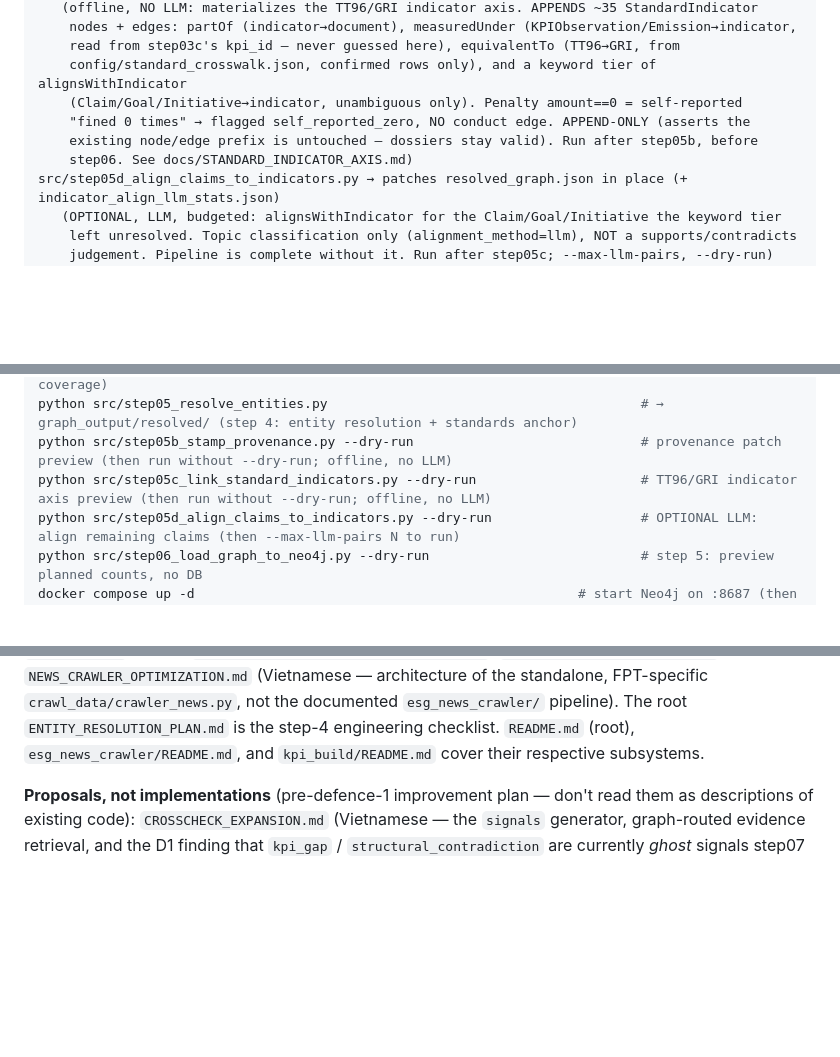
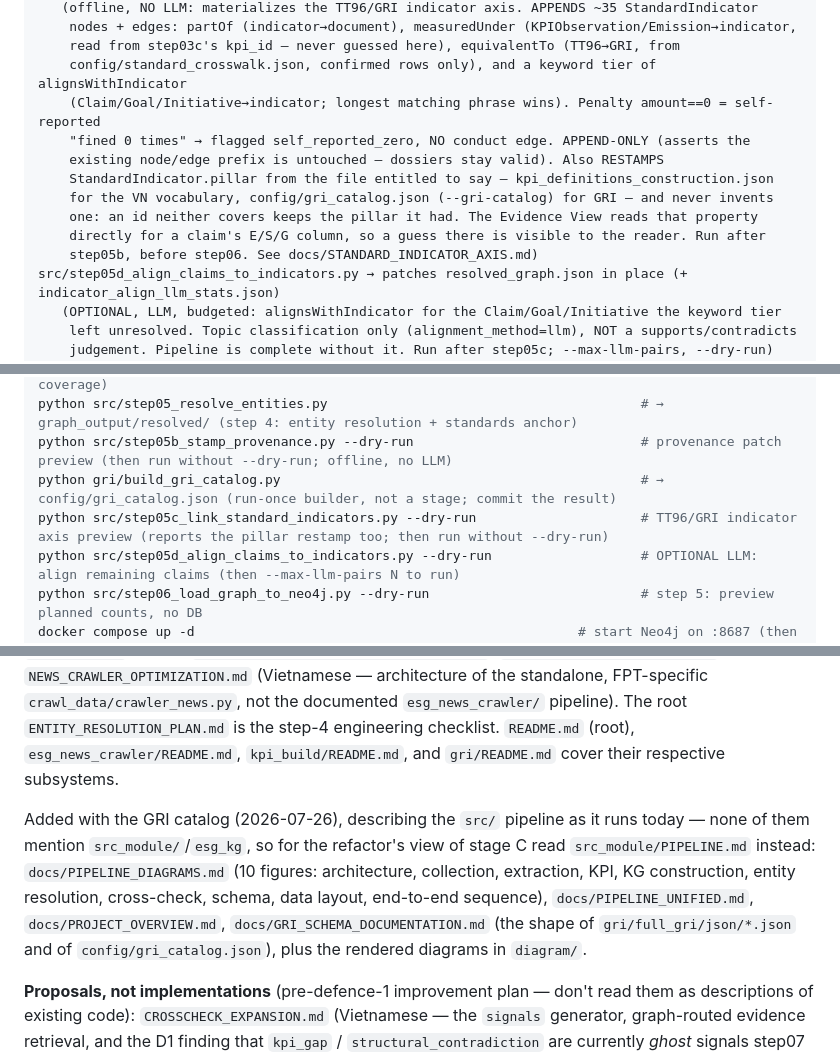
Before and after one commit to TranBaDat2607/capstone_test1, a Markdown page: CLAUDE.md, 3 parts joined by grey strips. Drawn GitHub-style; blank space fills up the shorter version.

```diff
--- a/CLAUDE.md
+++ b/CLAUDE.md
@@ -264,10 +270,14 @@ src/step05c_link_standard_indicators.py → patches resolved_graph.json in place
     nodes + edges: partOf (indicator→document), measuredUnder (KPIObservation/Emission→indicator,
     read from step03c's kpi_id — never guessed here), equivalentTo (TT96→GRI, from
     config/standard_crosswalk.json, confirmed rows only), and a keyword tier of alignsWithIndicator
-    (Claim/Goal/Initiative→indicator, unambiguous only). Penalty amount==0 = self-reported
+    (Claim/Goal/Initiative→indicator; longest matching phrase wins). Penalty amount==0 = self-reported
     "fined 0 times" → flagged self_reported_zero, NO conduct edge. APPEND-ONLY (asserts the
-    existing node/edge prefix is untouched — dossiers stay valid). Run after step05b, before
-    step06. See docs/STANDARD_INDICATOR_AXIS.md)
+    existing node/edge prefix is untouched — dossiers stay valid). Also RESTAMPS
+    StandardIndicator.pillar from the file entitled to say — kpi_definitions_construction.json
+    for the VN vocabulary, config/gri_catalog.json (--gri-catalog) for GRI — and never invents
+    one: an id neither covers keeps the pillar it had. The Evidence View reads that property
+    directly for a claim's E/S/G column, so a guess there is visible to the reader. Run after
+    step05b, before step06. See docs/STANDARD_INDICATOR_AXIS.md)
 src/step05d_align_claims_to_indicators.py → patches resolved_graph.json in place (+ indicator_align_llm_stats.json)
    (OPTIONAL, LLM, budgeted: alignsWithIndicator for the Claim/Goal/Initiative the keyword tier
     left unresolved. Topic classification only (alignment_method=llm), NOT a supports/contradicts
@@ -398,7 +424,8 @@ python src/step04_build_issuer_registry.py                                   #
 #   (no step04b: config/standards_registry.json is static config, hand-edited; step00 audits its coverage)
 python src/step05_resolve_entities.py                                        # → graph_output/resolved/ (step 4: entity resolution + standards anchor)
 python src/step05b_stamp_provenance.py --dry-run                             # provenance patch preview (then run without --dry-run; offline, no LLM)
-python src/step05c_link_standard_indicators.py --dry-run                     # TT96/GRI indicator axis preview (then run without --dry-run; offline, no LLM)
+python gri/build_gri_catalog.py                                              # → config/gri_catalog.json (run-once builder, not a stage; commit the result)
+python src/step05c_link_standard_indicators.py --dry-run                     # TT96/GRI indicator axis preview (reports the pillar restamp too; then run without --dry-run)
 python src/step05d_align_claims_to_indicators.py --dry-run                   # OPTIONAL LLM: align remaining claims (then --max-llm-pairs N to run)
 python src/step06_load_graph_to_neo4j.py --dry-run                           # step 5: preview planned counts, no DB
 docker compose up -d                                                 # start Neo4j on :8687 (then run neo4j/init.cypher once — see docs)
@@ -513,7 +554,16 @@ signatures to auto-resolve step-4's lexically ambiguous `needs_review` cases),
 `NEWS_CRAWLER_OPTIMIZATION.md` (Vietnamese — architecture of the standalone, FPT-specific
 `crawl_data/crawler_news.py`, not the documented `esg_news_crawler/` pipeline). The root
 `ENTITY_RESOLUTION_PLAN.md` is the step-4 engineering checklist. `README.md` (root),
-`esg_news_crawler/README.md`, and `kpi_build/README.md` cover their respective subsystems.
+`esg_news_crawler/README.md`, `kpi_build/README.md`, and `gri/README.md` cover their
+respective subsystems.
+
+Added with the GRI catalog (2026-07-26), describing the `src/` pipeline as it runs today —
+none of them mention `src_module/`/`esg_kg`, so for the refactor's view of stage C read
+`src_module/PIPELINE.md` instead: `docs/PIPELINE_DIAGRAMS.md` (10 figures: architecture,
+collection, extraction, KPI, KG construction, entity resolution, cross-check, schema, data
+layout, end-to-end sequence), `docs/PIPELINE_UNIFIED.md`, `docs/PROJECT_OVERVIEW.md`,
+`docs/GRI_SCHEMA_DOCUMENTATION.md` (the shape of `gri/full_gri/json/*.json` and of
+`config/gri_catalog.json`), plus the rendered diagrams in `diagram/`.
 
 **Proposals, not implementations** (pre-defence-1 improvement plan — don't read them as
 descriptions of existing code): `CROSSCHECK_EXPANSION.md` (Vietnamese — the `signals`
```
Also changed, not shown: other parts of CLAUDE.md (+39 -3 lines), src_module/PIPELINE.md (+17 -5 lines), src_module/esg_kg/DESIGN.md (+11 -0 lines).
